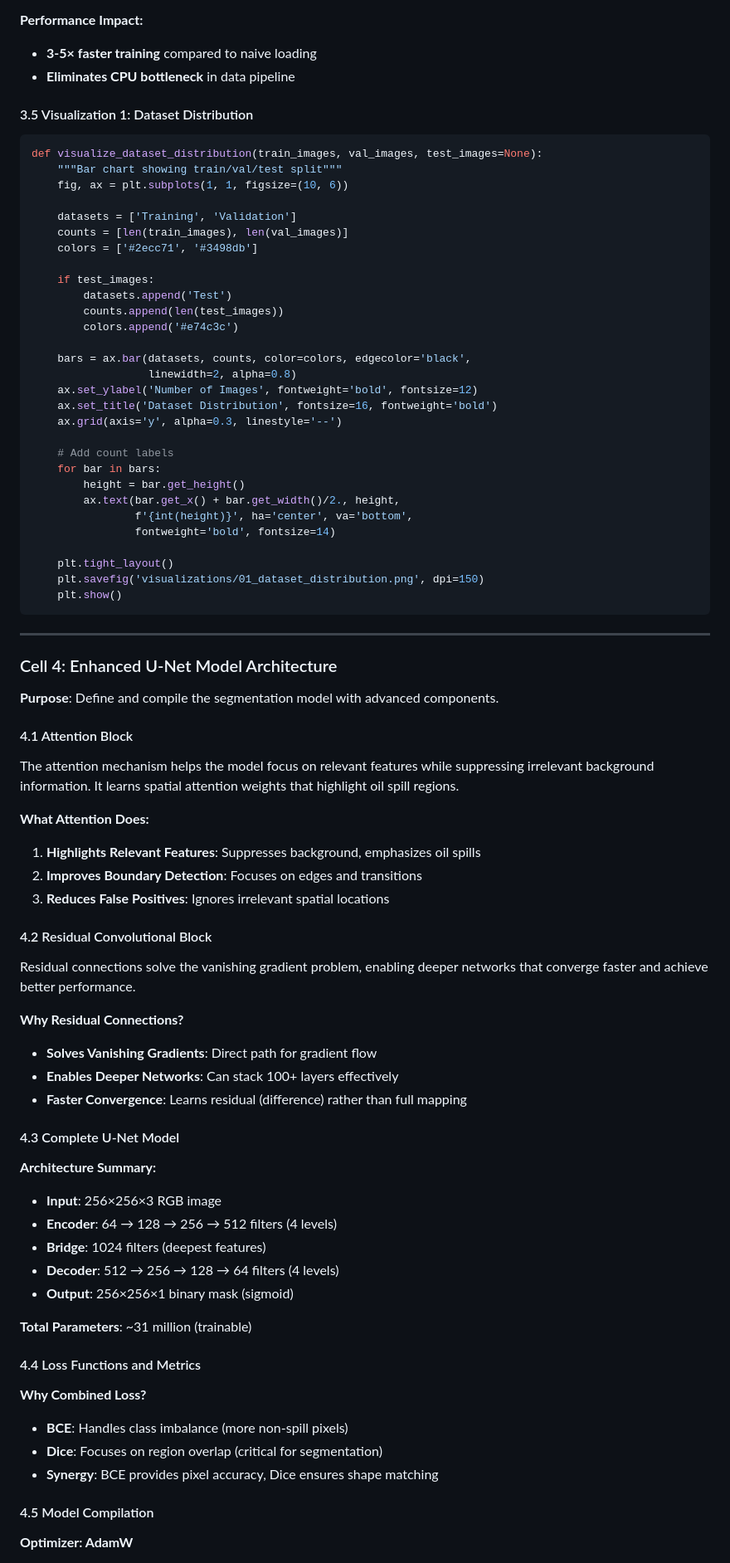
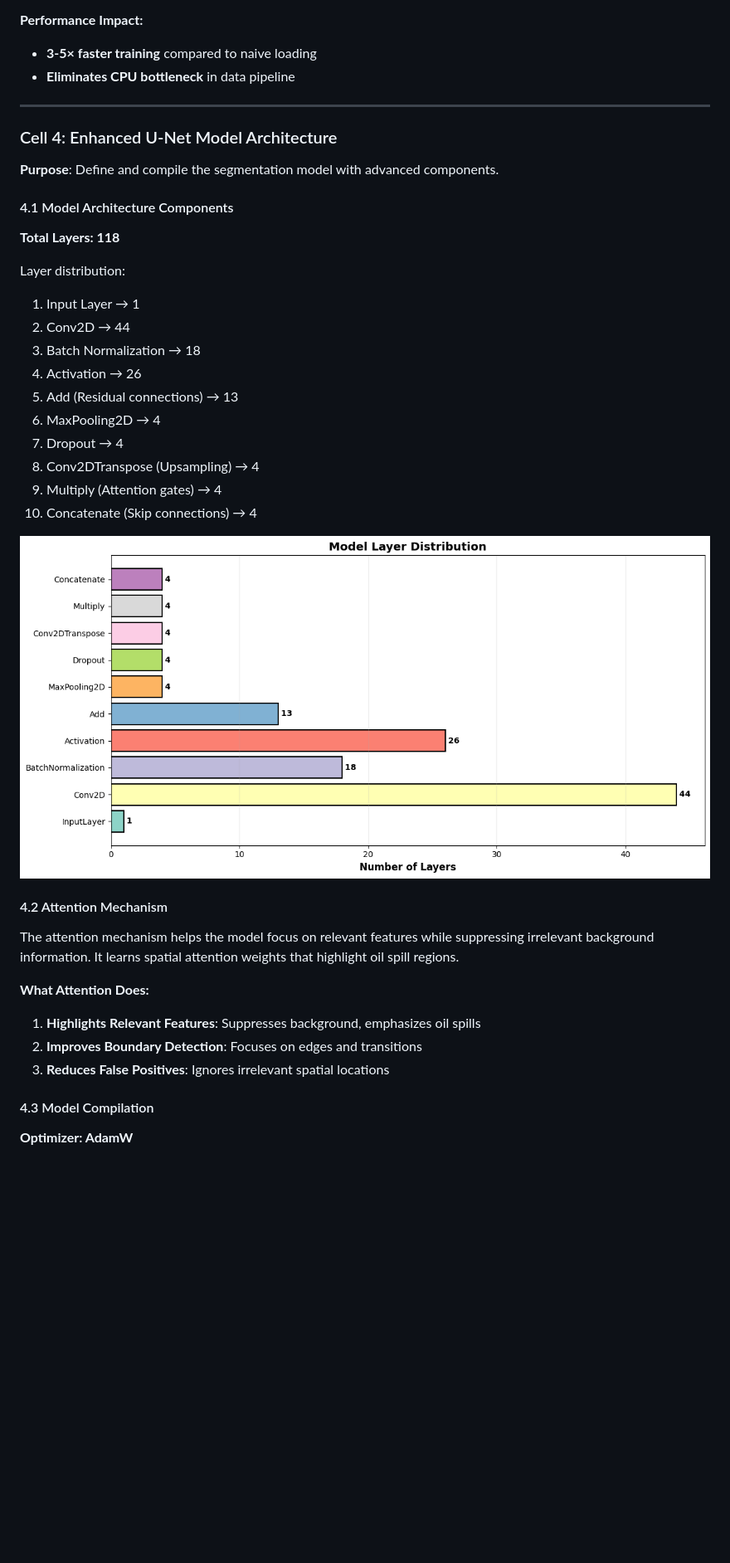
Before and after one commit to simplysandeepp/vaultofcode, a Markdown page: readme.md, the part around one of its changes. Shown at 83% size. Drawn GitHub-style; blank space fills up the shorter version.

````diff
--- a/readme.md
+++ b/readme.md
@@ -394,47 +255,31 @@ def create_dataset(image_paths, mask_paths, batch_size=BATCH_SIZE,
 - **3-5× faster training** compared to naive loading
 - **Eliminates CPU bottleneck** in data pipeline
 
-#### 3.5 Visualization 1: Dataset Distribution
-
-```python
-def visualize_dataset_distribution(train_images, val_images, test_images=None):
-    """Bar chart showing train/val/test split"""
-    fig, ax = plt.subplots(1, 1, figsize=(10, 6))
-
-    datasets = ['Training', 'Validation']
-    counts = [len(train_images), len(val_images)]
-    colors = ['#2ecc71', '#3498db']
-
-    if test_images:
-        datasets.append('Test')
-        counts.append(len(test_images))
-        colors.append('#e74c3c')
-
-    bars = ax.bar(datasets, counts, color=colors, edgecolor='black',
-                  linewidth=2, alpha=0.8)
-    ax.set_ylabel('Number of Images', fontweight='bold', fontsize=12)
-    ax.set_title('Dataset Distribution', fontsize=16, fontweight='bold')
-    ax.grid(axis='y', alpha=0.3, linestyle='--')
-
-    # Add count labels
-    for bar in bars:
-        height = bar.get_height()
-        ax.text(bar.get_x() + bar.get_width()/2., height,
-                f'{int(height)}', ha='center', va='bottom',
-                fontweight='bold', fontsize=14)
-
-    plt.tight_layout()
-    plt.savefig('visualizations/01_dataset_distribution.png', dpi=150)
-    plt.show()
-```
-
 ---
 
 ### Cell 4: Enhanced U-Net Model Architecture
 
 **Purpose**: Define and compile the segmentation model with advanced components.
 
-#### 4.1 Attention Block
+#### 4.1 Model Architecture Components
+
+**Total Layers: 118**
+
+Layer distribution:
+1. Input Layer → 1
+2. Conv2D → 44
+3. Batch Normalization → 18
+4. Activation → 26
+5. Add (Residual connections) → 13
+6. MaxPooling2D → 4
+7. Dropout → 4
+8. Conv2DTranspose (Upsampling) → 4
+9. Multiply (Attention gates) → 4
+10. Concatenate (Skip connections) → 4
+
+![Alt text](assets/model_layer_distribution.png)
+
+#### 4.2 Attention Mechanism
 
 The attention mechanism helps the model focus on relevant features while suppressing irrelevant background information. It learns spatial attention weights that highlight oil spill regions.
 
@@ -443,34 +288,7 @@ The attention mechanism helps the model focus on relevant features while suppres
 2. **Improves Boundary Detection**: Focuses on edges and transitions
 3. **Reduces False Positives**: Ignores irrelevant spatial locations
 
-#### 4.2 Residual Convolutional Block
-
-Residual connections solve the vanishing gradient problem, enabling deeper networks that converge faster and achieve better performance.
-
-**Why Residual Connections?**
-- **Solves Vanishing Gradients**: Direct path for gradient flow
-- **Enables Deeper Networks**: Can stack 100+ layers effectively
-- **Faster Convergence**: Learns residual (difference) rather than full mapping
-
-#### 4.3 Complete U-Net Model
-
-**Architecture Summary:**
-- **Input**: 256×256×3 RGB image
-- **Encoder**: 64 → 128 → 256 → 512 filters (4 levels)
-- **Bridge**: 1024 filters (deepest features)
-- **Decoder**: 512 → 256 → 128 → 64 filters (4 levels)
-- **Output**: 256×256×1 binary mask (sigmoid)
-
-**Total Parameters**: ~31 million (trainable)
-
-#### 4.4 Loss Functions and Metrics
-
-**Why Combined Loss?**
-- **BCE**: Handles class imbalance (more non-spill pixels)
-- **Dice**: Focuses on region overlap (critical for segmentation)
-- **Synergy**: BCE provides pixel accuracy, Dice ensures shape matching
-
-#### 4.5 Model Compilation
+#### 4.3 Model Compilation
 
 **Optimizer: AdamW**
 - **Adam**: Adaptive Moment Estimation (combines momentum + RMSProp)
````
Also changed, not shown: other parts of readme.md (+181 -281 lines), assets/confusion_matrix.png, assets/heatmap.png, assets/training_outout_graph.png, 3 other files.
